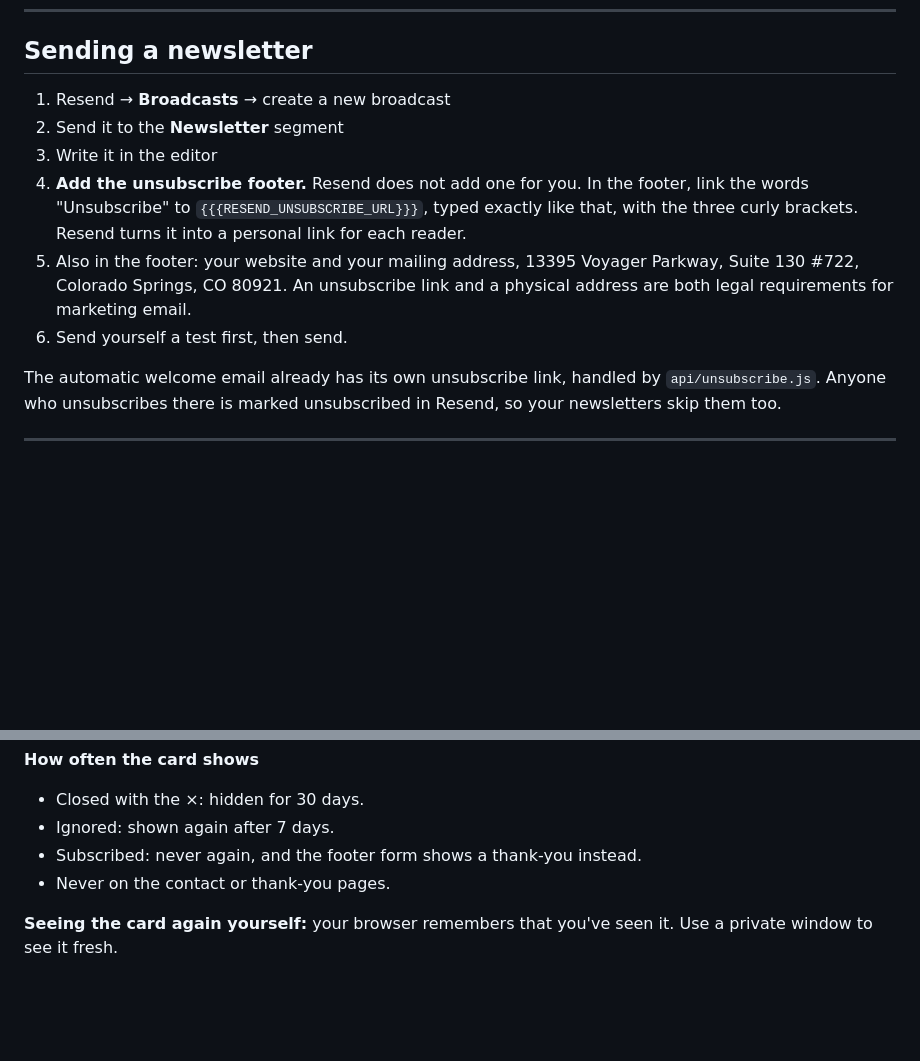
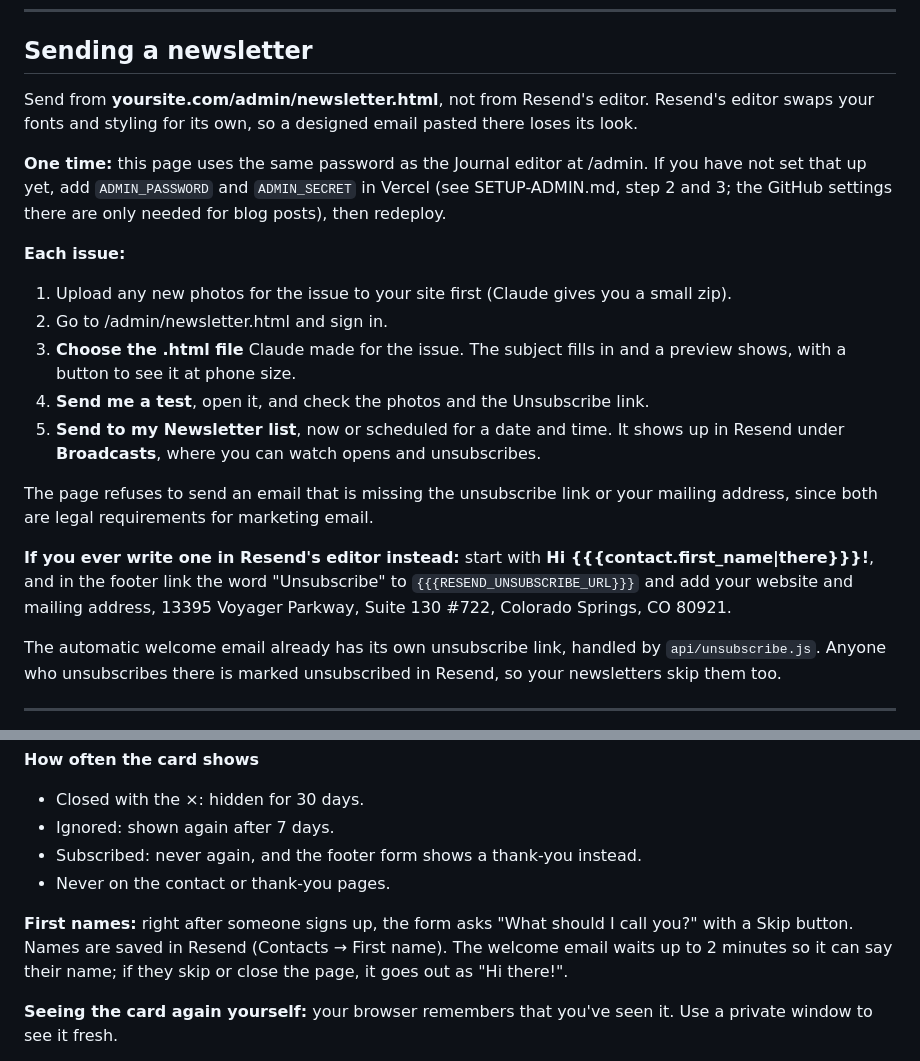
Before and after one commit to sabraandco/sabra-website, a Markdown page: SETUP-NEWSLETTER.md, 2 parts joined by grey strips. Drawn GitHub-style; blank space fills up the shorter version.

```diff
--- a/SETUP-NEWSLETTER.md
+++ b/SETUP-NEWSLETTER.md
@@ -47,16 +47,29 @@ Open your site in a private window, enter your own email in the footer form, and
 
 ## Sending a newsletter
 
-1. Resend → **Broadcasts** → create a new broadcast
-2. Send it to the **Newsletter** segment
-3. Write it in the editor
-4. **Add the unsubscribe footer.** Resend does not add one for you. In the footer, link the
-   words "Unsubscribe" to `{{{RESEND_UNSUBSCRIBE_URL}}}`, typed exactly like that, with the
-   three curly brackets. Resend turns it into a personal link for each reader.
-5. Also in the footer: your website and your mailing address,
-   13395 Voyager Parkway, Suite 130 #722, Colorado Springs, CO 80921.
-   An unsubscribe link and a physical address are both legal requirements for marketing email.
-6. Send yourself a test first, then send.
+Send from **yoursite.com/admin/newsletter.html**, not from Resend's editor. Resend's editor
+swaps your fonts and styling for its own, so a designed email pasted there loses its look.
+
+**One time:** this page uses the same password as the Journal editor at /admin. If you have
+not set that up yet, add `ADMIN_PASSWORD` and `ADMIN_SECRET` in Vercel (see SETUP-ADMIN.md,
+step 2 and 3; the GitHub settings there are only needed for blog posts), then redeploy.
+
+**Each issue:**
+1. Upload any new photos for the issue to your site first (Claude gives you a small zip).
+2. Go to /admin/newsletter.html and sign in.
+3. **Choose the .html file** Claude made for the issue. The subject fills in and a preview shows,
+   with a button to see it at phone size.
+4. **Send me a test**, open it, and check the photos and the Unsubscribe link.
+5. **Send to my Newsletter list**, now or scheduled for a date and time.
+   It shows up in Resend under **Broadcasts**, where you can watch opens and unsubscribes.
+
+The page refuses to send an email that is missing the unsubscribe link or your mailing
+address, since both are legal requirements for marketing email.
+
+**If you ever write one in Resend's editor instead:** start with
+**Hi {{{contact.first_name|there}}}!**, and in the footer link the word "Unsubscribe" to
+`{{{RESEND_UNSUBSCRIBE_URL}}}` and add your website and mailing address,
+13395 Voyager Parkway, Suite 130 #722, Colorado Springs, CO 80921.
 
 The automatic welcome email already has its own unsubscribe link, handled by
 `api/unsubscribe.js`. Anyone who unsubscribes there is marked unsubscribed in Resend, so
@@ -81,6 +94,11 @@ your newsletters skip them too.
 - Subscribed: never again, and the footer form shows a thank-you instead.
 - Never on the contact or thank-you pages.
 
+**First names:** right after someone signs up, the form asks "What should I call you?"
+with a Skip button. Names are saved in Resend (Contacts → First name). The welcome email
+waits up to 2 minutes so it can say their name; if they skip or close the page, it goes
+out as "Hi there!".
+
 **Seeing the card again yourself:** your browser remembers that you've seen it. Use a
 private window to see it fresh.
 
```
